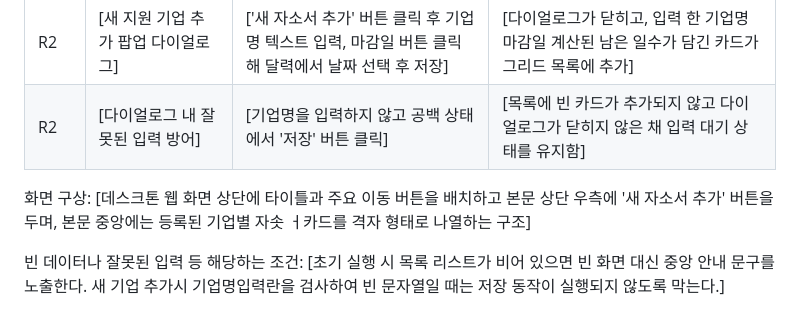
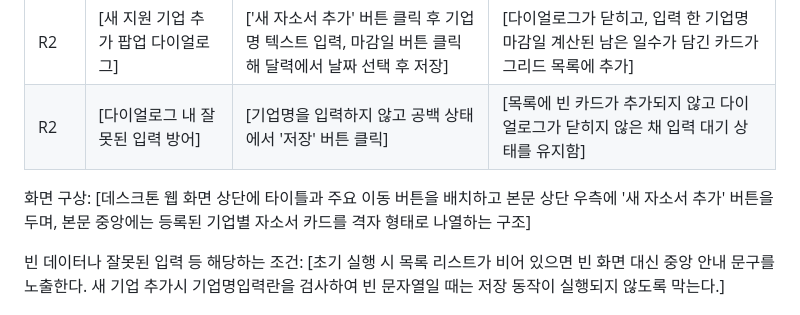
Before and after one commit to pjh030927-dotcom/appprogram, a Markdown page: my_first_app/docs/PRD.md, the part around the change. Rendered like a GitHub page.

Commit message:
Fix typo and clarify input handling in PRD
Corrected a typo in the screen layout description and clarified the conditions for handling empty data or invalid input.

```diff
--- a/my_first_app/docs/PRD.md
+++ b/my_first_app/docs/PRD.md
@@ -44,7 +44,7 @@ AI가 만든 수치와 예시를 조사 사실로 적지 않습니다. 본인의
 | R2 | [새 지원 기업 추가 팝업 다이얼로그] | ['새 자소서 추가' 버튼 클릭 후 기업명 텍스트 입력, 마감일 버튼 클릭해 달력에서 날짜 선택 후 저장] | [다이얼로그가 닫히고, 입력 한 기업명 마감일 계산된 남은 일수가 담긴 카드가 그리드 목록에 추가] |
 | R2 | [다이얼로그 내 잘못된 입력  방어] | [기업명을 입력하지 않고 공백 상태에서 '저장' 버튼 클릭] | [목록에 빈 카드가 추가되지 않고 다이얼로그가 닫히지 않은 채 입력 대기 상태를 유지함] |
 
-화면 구상: [데스크톤 웹 화면 상단에 타이틀과 주요 이동 버튼을 배치하고 본문 상단 우측에 '새 자소서 추가' 버튼을 두며, 본문 중앙에는 등록된 기업별 자솟 ㅓ카드를 격자 형태로 나열하는 구조]
+화면 구상: [데스크톤 웹 화면 상단에 타이틀과 주요 이동 버튼을 배치하고 본문 상단 우측에 '새 자소서 추가' 버튼을 두며, 본문 중앙에는 등록된 기업별 자소서 카드를 격자 형태로 나열하는 구조]
 
 빈 데이터나 잘못된 입력 등 해당하는 조건: [초기 실행 시 목록 리스트가 비어 있으면 빈 화면 대신 중앙 안내 문구를 노출한다. 새 기업 추가시 기업명입력란을 검사하여 빈 문자열일 때는 저장 동작이 실행되지 않도록 막는다.]
 
```
